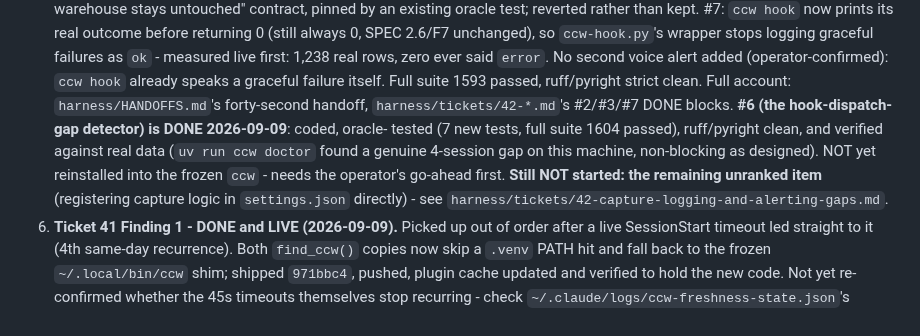
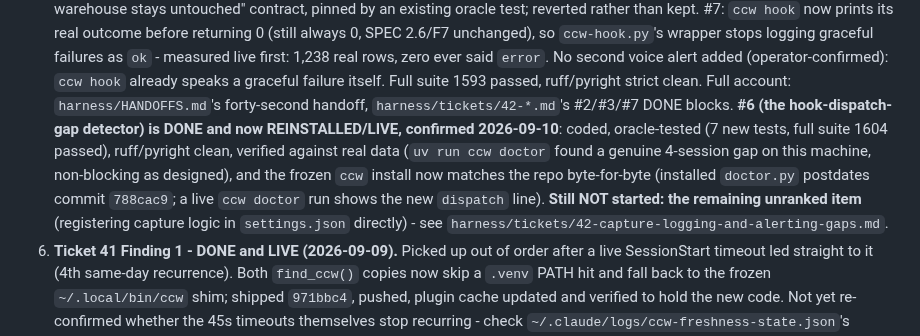
Before and after one commit to CaptainCodeAU/cc-warehouse, a Markdown page: OPENING-PROMPT.md, the part around the change. Rendered like a GitHub page.

```diff
--- a/OPENING-PROMPT.md
+++ b/OPENING-PROMPT.md
@@ -85,13 +85,15 @@ with existing open tickets, so those are merged in rather than duplicated:
    `ccw hook` already speaks a graceful failure itself. Full suite 1593
    passed, ruff/pyright strict clean. Full account: `harness/HANDOFFS.md`'s
    forty-second handoff, `harness/tickets/42-*.md`'s #2/#3/#7 DONE blocks.
-   **#6 (the hook-dispatch-gap detector) is DONE 2026-09-09**: coded, oracle-
-   tested (7 new tests, full suite 1604 passed), ruff/pyright clean, and
-   verified against real data (`uv run ccw doctor` found a genuine 4-session
-   gap on this machine, non-blocking as designed). NOT yet reinstalled into
-   the frozen `ccw` - needs the operator's go-ahead first. **Still NOT
-   started: the remaining unranked item** (registering capture logic in
-   `settings.json` directly) - see
+   **#6 (the hook-dispatch-gap detector) is DONE and now REINSTALLED/LIVE,
+   confirmed 2026-09-10**: coded, oracle-tested (7 new tests, full suite 1604
+   passed), ruff/pyright clean, verified against real data (`uv run ccw
+   doctor` found a genuine 4-session gap on this machine, non-blocking as
+   designed), and the frozen `ccw` install now matches the repo byte-for-byte
+   (installed `doctor.py` postdates commit `788cac9`; a live `ccw doctor` run
+   shows the new `dispatch` line). **Still NOT started: the remaining
+   unranked item** (registering capture logic in `settings.json` directly) -
+   see
    `harness/tickets/42-capture-logging-and-alerting-gaps.md`.
 6. **Ticket 41 Finding 1 - DONE and LIVE (2026-09-09).** Picked up out of
    order after a live SessionStart timeout led straight to it (4th same-day
```
Also changed, not shown: harness/HANDOFFS.md (+22 -0 lines), harness/tickets/42-capture-logging-and-alerting-gaps.md (+8 -4 lines).
